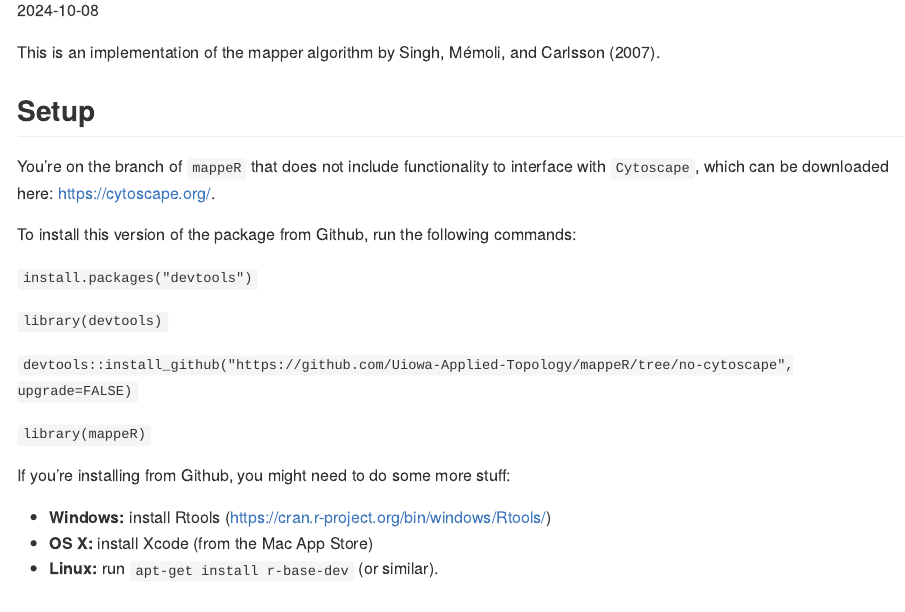
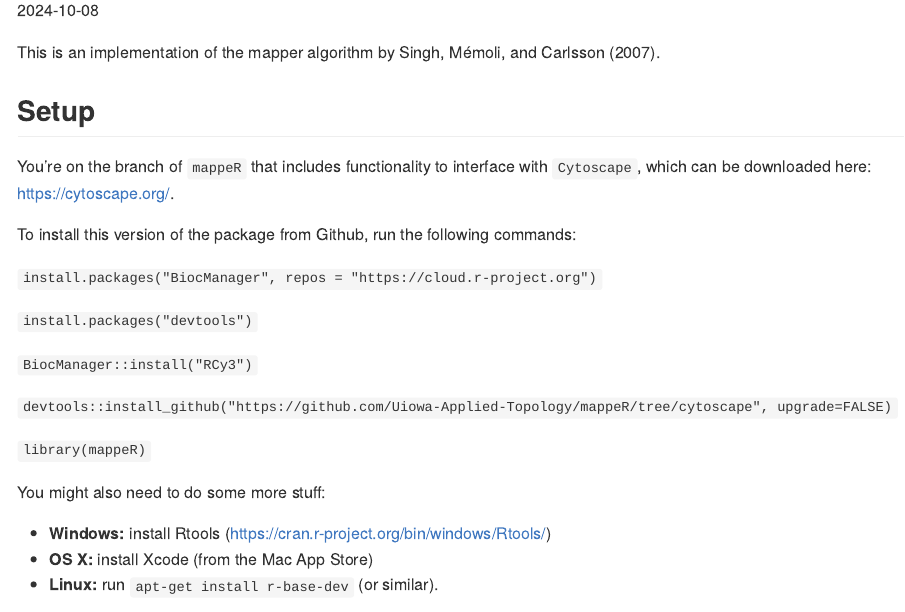
Before and after one commit to Uiowa-Applied-Topology/mappeR, an R Markdown document (README.Rmd): the page in a window 1100 px wide, from 110 px down. Rendered offline with R 4.5, knitr and Pandoc, with nearby package versions; code that draws random numbers runs with fixed seeds of ours; some code elsewhere in the file could not run offline; long lines of code are wrapped; badge pictures from the web are left out.

Commit message:
update readme for cytoscape

```diff
--- a/README.Rmd
+++ b/README.Rmd
@@ -19,19 +19,21 @@ This is an implementation of the mapper algorithm by Singh, Mémoli, and Carlsso
 
 ## Setup
 
-You're on the branch of `mappeR` that does not include functionality to interface with `Cytoscape`, which can be downloaded here: <https://cytoscape.org/>.
+You're on the branch of `mappeR` that includes functionality to interface with `Cytoscape`, which can be downloaded here: <https://cytoscape.org/>.
 
 To install this version of the package from Github, run the following commands:
 
+`install.packages("BiocManager", repos = "https://cloud.r-project.org")`
+
 `install.packages("devtools")`
 
-`library(devtools)`
+`BiocManager::install("RCy3")`
 
-`devtools::install_github("https://github.com/Uiowa-Applied-Topology/mappeR/tree/no-cytoscape", upgrade=FALSE)`
+`devtools::install_github("https://github.com/Uiowa-Applied-Topology/mappeR/tree/cytoscape", upgrade=FALSE)`
 
 `library(mappeR)`
 
-If you're installing from Github, you might need to do some more stuff:
+You might also need to do some more stuff:
 
 -   **Windows:** install Rtools (<https://cran.r-project.org/bin/windows/Rtools/>)
 -   **OS X:** install Xcode (from the Mac App Store)
```
Also changed, not shown: README.md, README_files/figure-gfm/ballmapper_time-1.png, README_files/figure-gfm/ballmapper_time-2.png, README_files/figure-gfm/ballmapper_time-3.png, README_files/figure-gfm/ballmapper_time-4.png, README_files/figure-gfm/mapping_the_mapper-1.png, README_files/figure-gfm/mapping_the_mapper-2.png, README_files/figure-gfm/mapping_the_mapper-3.png, README_files/figure-gfm/mapping_the_mapper-4.png, README_files/figure-gfm/plotting_the_curve-1.png.
